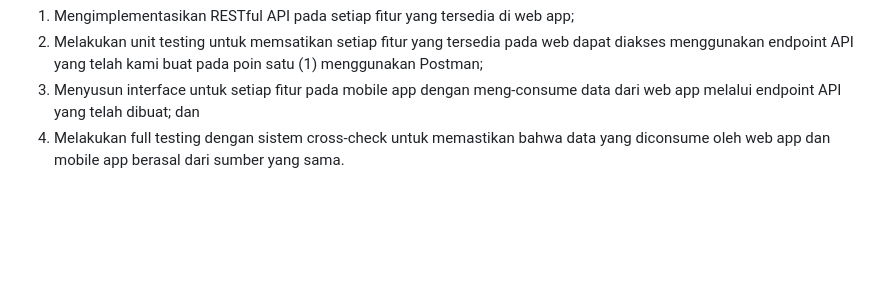
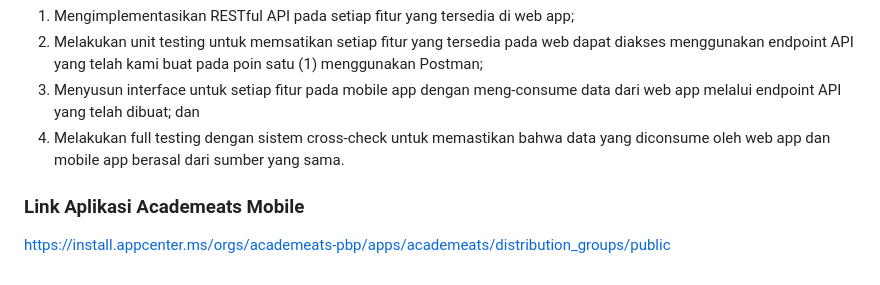
Before and after one commit to PBP-Genap-2023-2024-A2/academeats-mobile, a Markdown page: README.md, the part around the change. GitHub-like rendering; blank space fills up the shorter version.

```diff
--- a/README.md
+++ b/README.md
@@ -86,3 +86,6 @@ Untuk mengintegrasikan mobile app dengan web app yang telah kami buat pada proye
 2. Melakukan unit testing untuk memsatikan setiap fitur yang tersedia pada web dapat diakses menggunakan endpoint API yang telah kami buat pada poin satu (1) menggunakan Postman;
 3. Menyusun interface untuk setiap fitur pada mobile app dengan meng-consume data dari web app melalui endpoint API yang telah dibuat; dan
 4. Melakukan full testing dengan sistem cross-check untuk memastikan bahwa data yang diconsume oleh web app dan mobile app berasal dari sumber yang sama.
+
+### Link Aplikasi Academeats Mobile
+https://install.appcenter.ms/orgs/academeats-pbp/apps/academeats/distribution_groups/public
```
